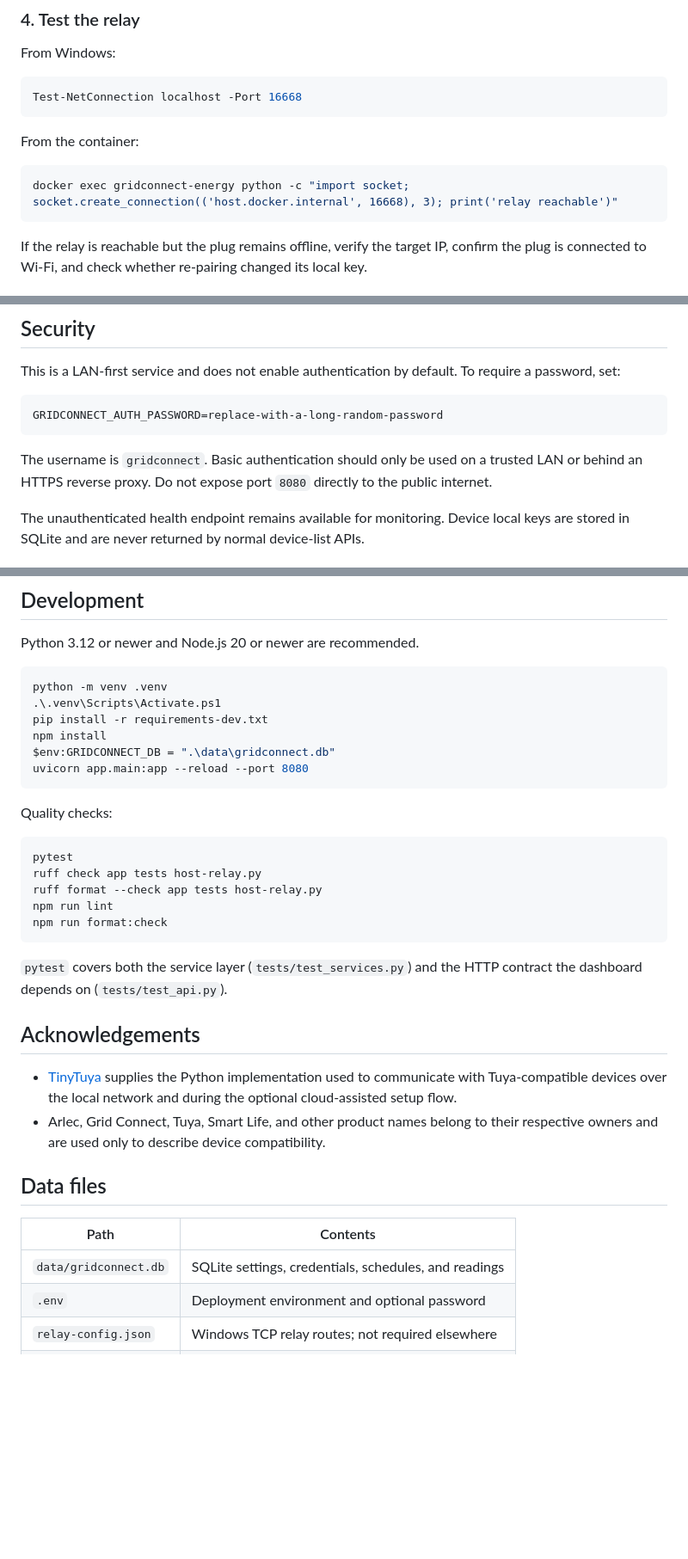
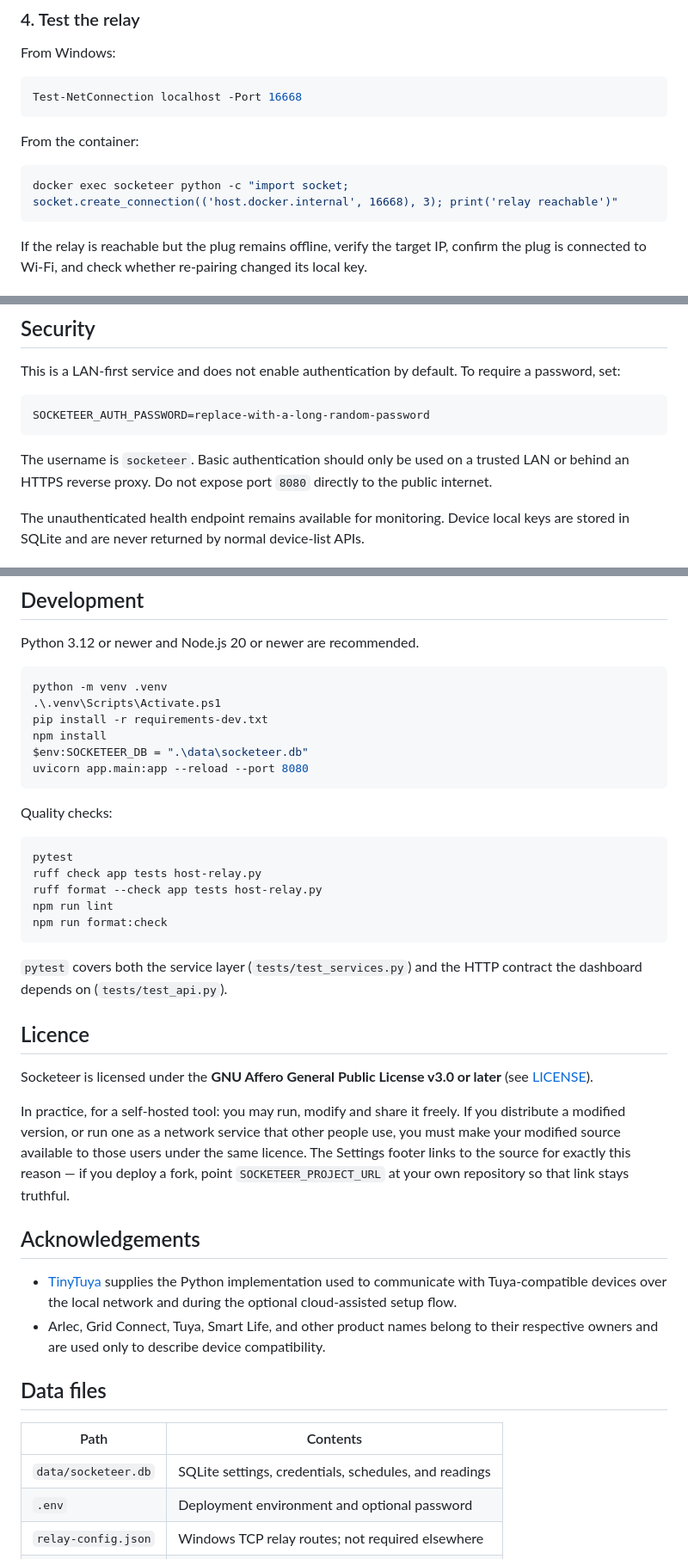
Before and after one commit to FlashZ/gridconnect, a Markdown page: README.md, 3 parts joined by grey strips. Shown at 86% size. Drawn GitHub-style; blank space fills up the shorter version.

````diff
--- a/README.md
+++ b/README.md
@@ -211,7 +211,7 @@ Test-NetConnection localhost -Port 16668
 From the container:
 
 ```powershell
-docker exec gridconnect-energy python -c "import socket; socket.create_connection(('host.docker.internal', 16668), 3); print('relay reachable')"
+docker exec socketeer python -c "import socket; socket.create_connection(('host.docker.internal', 16668), 3); print('relay reachable')"
 ```
 
 If the relay is reachable but the plug remains offline, verify the target IP, confirm the plug is connected to Wi-Fi, and check whether re-pairing changed its local key.
@@ -388,10 +388,10 @@ For Uptime Kuma, monitor `http://HOST-IP:8080/api/health`. HTTP `200` means the
 This is a LAN-first service and does not enable authentication by default. To require a password, set:
 
 ```dotenv
-GRIDCONNECT_AUTH_PASSWORD=replace-with-a-long-random-password
+SOCKETEER_AUTH_PASSWORD=replace-with-a-long-random-password
 ```
 
-The username is `gridconnect`. Basic authentication should only be used on a trusted LAN or behind an HTTPS reverse proxy. Do not expose port `8080` directly to the public internet.
+The username is `socketeer`. Basic authentication should only be used on a trusted LAN or behind an HTTPS reverse proxy. Do not expose port `8080` directly to the public internet.
 
 The unauthenticated health endpoint remains available for monitoring. Device local keys are stored in SQLite and are never returned by normal device-list APIs.
 
@@ -427,7 +427,7 @@ python -m venv .venv
 .\.venv\Scripts\Activate.ps1
 pip install -r requirements-dev.txt
 npm install
-$env:GRIDCONNECT_DB = ".\data\gridconnect.db"
+$env:SOCKETEER_DB = ".\data\socketeer.db"
 uvicorn app.main:app --reload --port 8080
 ```
 
@@ -444,6 +444,17 @@ npm run format:check
 `pytest` covers both the service layer (`tests/test_services.py`) and the HTTP contract the
 dashboard depends on (`tests/test_api.py`).
 
+## Licence
+
+Socketeer is licensed under the **GNU Affero General Public License v3.0 or later**
+(see [LICENSE](LICENSE)).
+
+In practice, for a self-hosted tool: you may run, modify and share it freely. If you
+distribute a modified version, or run one as a network service that other people use,
+you must make your modified source available to those users under the same licence.
+The Settings footer links to the source for exactly this reason — if you deploy a fork,
+point `SOCKETEER_PROJECT_URL` at your own repository so that link stays truthful.
+
 ## Acknowledgements
 
 - [TinyTuya](https://github.com/jasonacox/tinytuya) supplies the Python implementation used to communicate with Tuya-compatible devices over the local network and during the optional cloud-assisted setup flow.
@@ -453,7 +464,7 @@ dashboard depends on (`tests/test_api.py`).
 
 | Path                  | Contents                                              |
 | --------------------- | ----------------------------------------------------- |
-| `data/gridconnect.db` | SQLite settings, credentials, schedules, and readings |
+| `data/socketeer.db` | SQLite settings, credentials, schedules, and readings |
 | `.env`                | Deployment environment and optional password          |
 | `relay-config.json`   | Windows TCP relay routes; not required elsewhere      |
 | `relay.log`           | Windows relay activity log                            |
````
Also changed, not shown: other parts of README.md (+20 -20 lines), CHANGELOG.md (+23 -6 lines), docs/dashboard.png, 17 other files.
